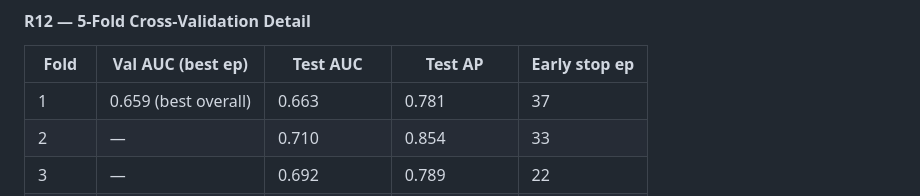
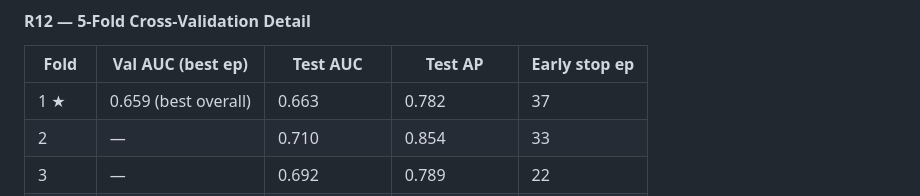
Before and after one commit to Sedimagan/AI-Assisted-3D-Assembly-Design, a Markdown page: README.md, the part around one of its changes. GitHub-like rendering.

```diff
--- a/README.md
+++ b/README.md
@@ -1010,7 +1010,7 @@ Eleven training runs are shown, split into two eras. Each bar group shows Val AU
 
 | Fold | Val AUC (best ep) | Test AUC | Test AP | Early stop ep |
 |---|---|---|---|---|
-| 1 | 0.659 (best overall) | 0.663 | 0.781 | 37 |
+| 1 ★ | 0.659 (best overall) | 0.663 | 0.782 | 37 |
 | 2 | — | 0.710 | 0.854 | 33 |
 | 3 | — | 0.692 | 0.789 | 22 |
 | 4 | — | 0.727 | 0.856 | 40 |
```
Also changed, not shown: other parts of README.md (+1 -1 lines), docs/training_history.png, 1 other file.
